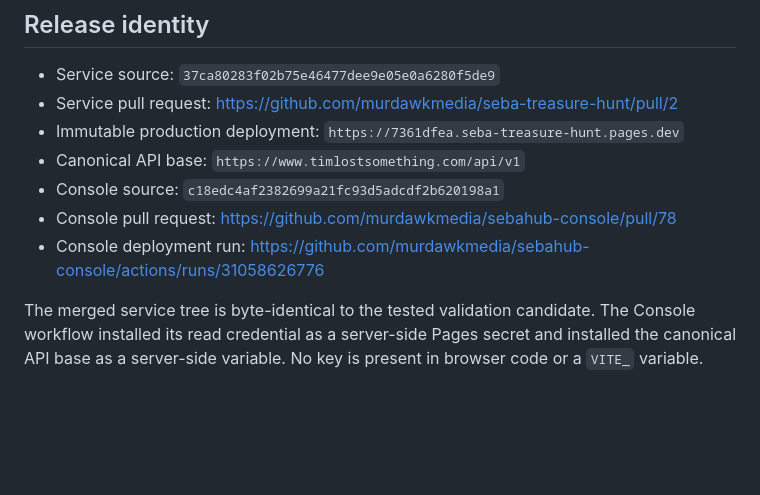
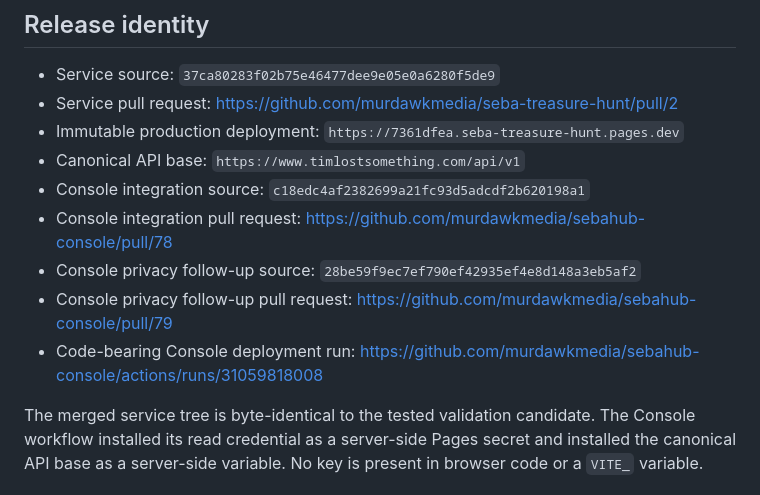
Before and after one commit to murdawkmedia/seba-treasure-hunt, a Markdown page: docs/operations/2026-08-05-service-api-production-release.md, the part around the change. Rendered like a GitHub page; blank space fills up the shorter version.

Commit message:
docs: record Console privacy follow-up

```diff
--- a/docs/operations/2026-08-05-service-api-production-release.md
+++ b/docs/operations/2026-08-05-service-api-production-release.md
@@ -9,10 +9,15 @@ Date: 2026-08-05
 - Immutable production deployment:
   `https://7361dfea.seba-treasure-hunt.pages.dev`
 - Canonical API base: `https://www.timlostsomething.com/api/v1`
-- Console source: `c18edc4af2382699a21fc93d5adcdf2b620198a1`
-- Console pull request: <https://github.com/murdawkmedia/sebahub-console/pull/78>
-- Console deployment run:
-  <https://github.com/murdawkmedia/sebahub-console/actions/runs/31058626776>
+- Console integration source: `c18edc4af2382699a21fc93d5adcdf2b620198a1`
+- Console integration pull request:
+  <https://github.com/murdawkmedia/sebahub-console/pull/78>
+- Console privacy follow-up source:
+  `28be59f9ec7ef790ef42935ef4e8d148a3eb5af2`
+- Console privacy follow-up pull request:
+  <https://github.com/murdawkmedia/sebahub-console/pull/79>
+- Code-bearing Console deployment run:
+  <https://github.com/murdawkmedia/sebahub-console/actions/runs/31059818008>
 
 The merged service tree is byte-identical to the tested validation candidate.
 The Console workflow installed its read credential as a server-side Pages
```
Also changed, not shown: STATUS.md (+4 -1 lines).
